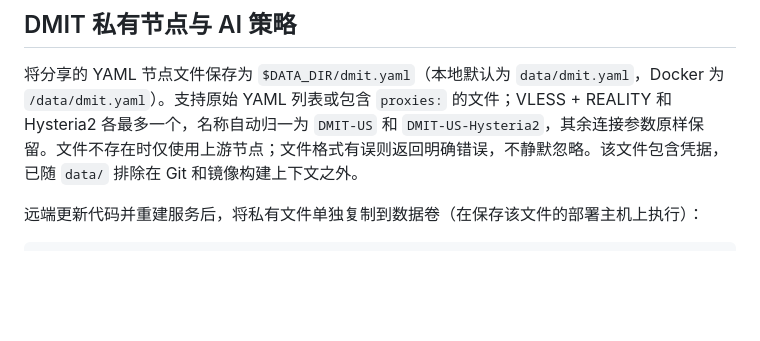
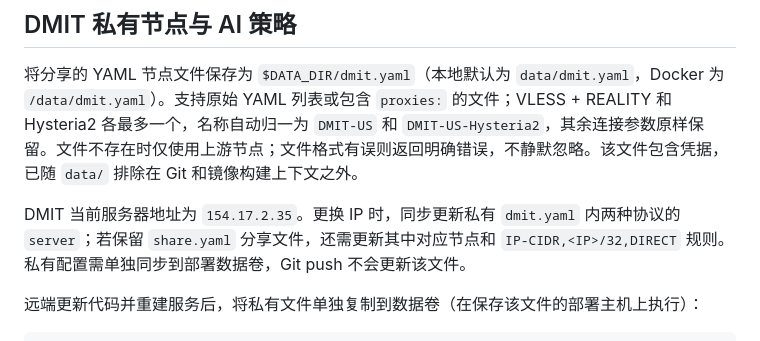
Before and after one commit to ChongKaKam/Kakam-Clash-Convertor, a Markdown page: README.md, the part around the change. GitHub-like rendering; blank space fills up the shorter version.

Commit message:
docs: record updated DMIT server address

```diff
--- a/README.md
+++ b/README.md
@@ -30,6 +30,8 @@
 ## DMIT 私有节点与 AI 策略
 
 将分享的 YAML 节点文件保存为 `$DATA_DIR/dmit.yaml`（本地默认为 `data/dmit.yaml`，Docker 为 `/data/dmit.yaml`）。支持原始 YAML 列表或包含 `proxies:` 的文件；VLESS + REALITY 和 Hysteria2 各最多一个，名称自动归一为 `DMIT-US` 和 `DMIT-US-Hysteria2`，其余连接参数原样保留。文件不存在时仅使用上游节点；文件格式有误则返回明确错误，不静默忽略。该文件包含凭据，已随 `data/` 排除在 Git 和镜像构建上下文之外。
+
+DMIT 当前服务器地址为 `154.17.2.35`。更换 IP 时，同步更新私有 `dmit.yaml` 内两种协议的 `server`；若保留 `share.yaml` 分享文件，还需更新其中对应节点和 `IP-CIDR,<IP>/32,DIRECT` 规则。私有配置需单独同步到部署数据卷，Git push 不会更新该文件。
 
 远端更新代码并重建服务后，将私有文件单独复制到数据卷（在保存该文件的部署主机上执行）：
 
```
